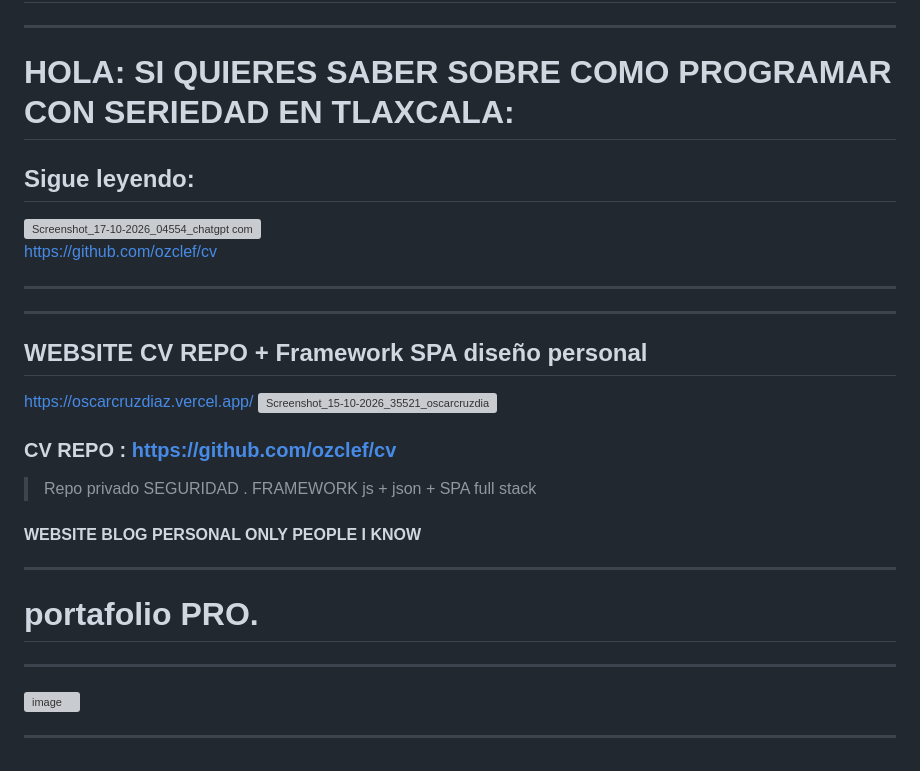
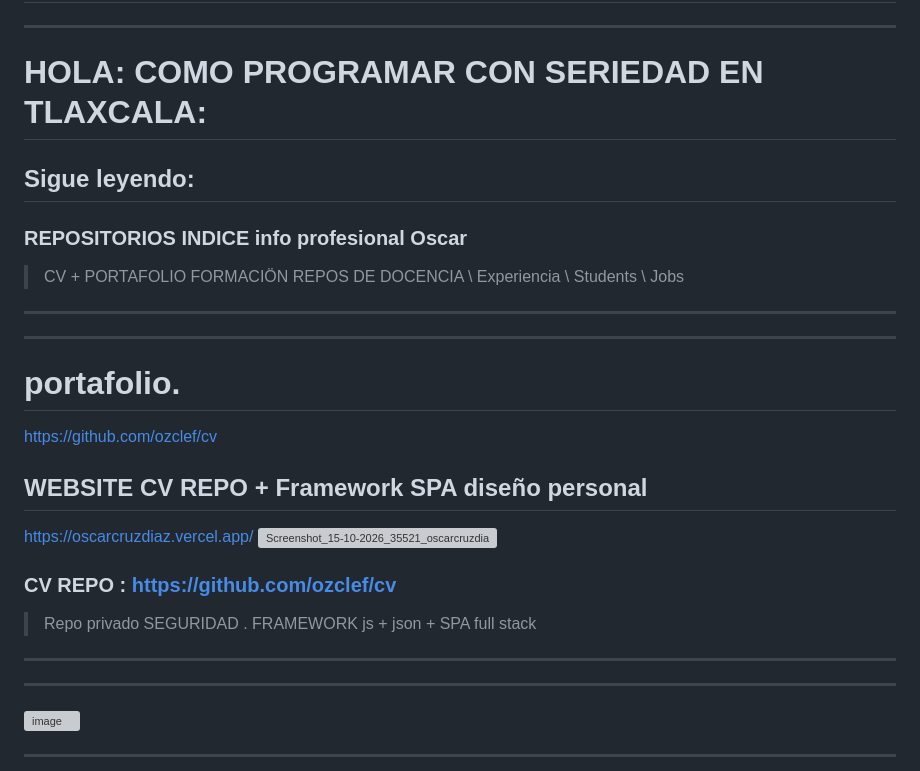
Before and after one commit to ozclef/ozclef, a Markdown page: README.md, the part around one of its changes. Drawn GitHub-style; grey boxes are pictures that could not be loaded.

```diff
--- a/README.md
+++ b/README.md
@@ -2,19 +2,24 @@
 
 ----
 
-# HOLA: SI QUIERES SABER SOBRE COMO PROGRAMAR CON SERIEDAD EN TLAXCALA:
-
+# HOLA: COMO PROGRAMAR CON SERIEDAD EN TLAXCALA:
 ##    Sigue leyendo:
 
+### REPOSITORIOS INDICE info profesional Oscar
 
-<img width="676" height="423" alt="Screenshot_17-10-2026_04554_chatgpt com" src="https://github.com/user-attachments/assets/badc1409-9139-4d89-bc2b-c52ec1106b5b" />
+> CV + PORTAFOLIO
+> FORMACIÖN
+> REPOS DE DOCENCIA \ Experiencia \ Students \ Jobs
+
+---
+
+-----
+
+#  portafolio.
 
 
 https://github.com/ozclef/cv
 
----
-
------
 
 
 ## WEBSITE CV REPO + Framework SPA diseño personal
@@ -28,12 +33,10 @@ https://oscarcruzdiaz.vercel.app/
 >FRAMEWORK js + json + SPA full stack
 >
 
-####  WEBSITE BLOG PERSONAL ONLY PEOPLE I KNOW
-
 ------
 
 
-#  portafolio PRO.
+
 
 ---
 
```
Also changed, not shown: other parts of README.md (+5 -0 lines).
